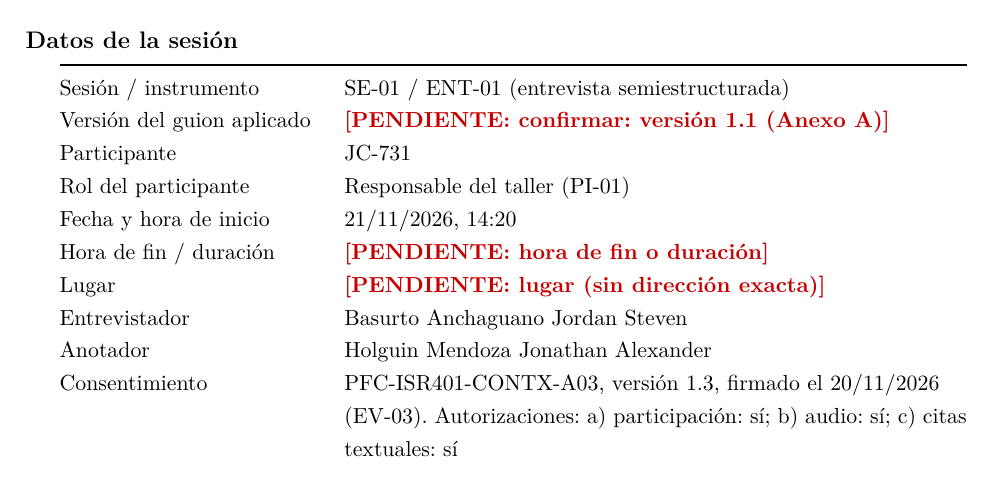
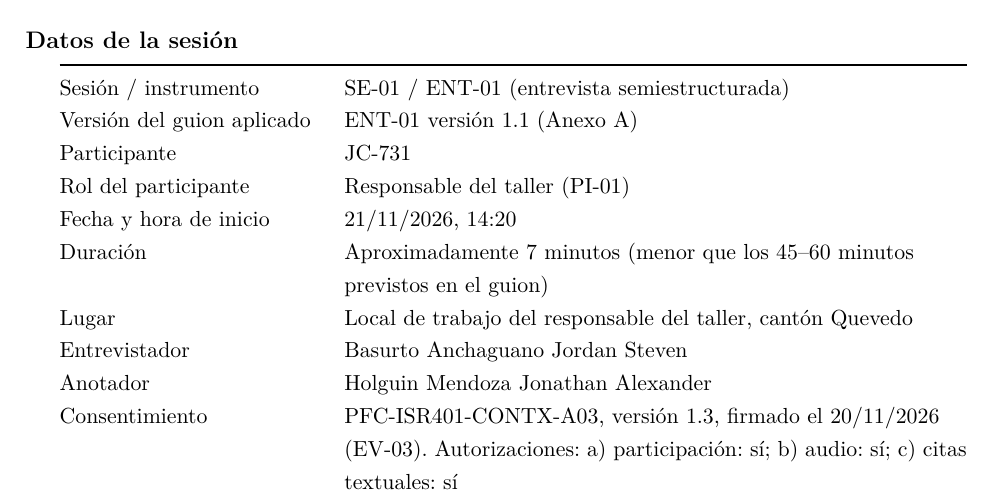
Before and after one commit to EleSteven777/ISR401-ContX, a LaTeX document (PFC/E1/main.tex, which reads PFC/E1/evidencias/entrevista-JC-731-anonimizada.tex): part of page 30 of 33, cut so that both start at the same text. Compiled offline with pdfLaTeX.

Commit message:
Completa duracion, lugar y version del guion de SE-01

```diff
--- a/PFC/E1/evidencias/entrevista-JC-731-anonimizada.tex
+++ b/PFC/E1/evidencias/entrevista-JC-731-anonimizada.tex
@@ -8,12 +8,12 @@
 \begin{tabularx}{\linewidth}{@{}L{4.6cm}Y@{}}
   \toprule
   Sesi\'on / instrumento & SE-01 / ENT-01 (entrevista semiestructurada) \\
-  Versi\'on del guion aplicado & \pendiente{confirmar: versi\'on 1.1 (Anexo~\ref{anx:entrevista})} \\
+  Versi\'on del guion aplicado & ENT-01 versi\'on 1.1 (Anexo~\ref{anx:entrevista}) \\
   Participante & JC-731 \\
   Rol del participante & Responsable del taller (PI-01) \\
   Fecha y hora de inicio & 21/11/2026, 14:20 \\
-  Hora de fin / duraci\'on & \pendiente{hora de fin o duraci\'on} \\
-  Lugar & \pendiente{lugar (sin direcci\'on exacta)} \\
+  Duraci\'on & Aproximadamente 7 minutos (menor que los 45--60 minutos previstos en el guion) \\
+  Lugar & Local de trabajo del responsable del taller, cant\'on Quevedo \\
   Entrevistador & Basurto Anchaguano Jordan Steven \\
   Anotador & Holguin Mendoza Jonathan Alexander \\
   Consentimiento & PFC-ISR401-CONTX-A03, versi\'on 1.3, firmado el 20/11/2026 (EV-03). Autorizaciones: a) participaci\'on: s\'i; b) audio: s\'i; c) citas textuales: s\'i \\
```
